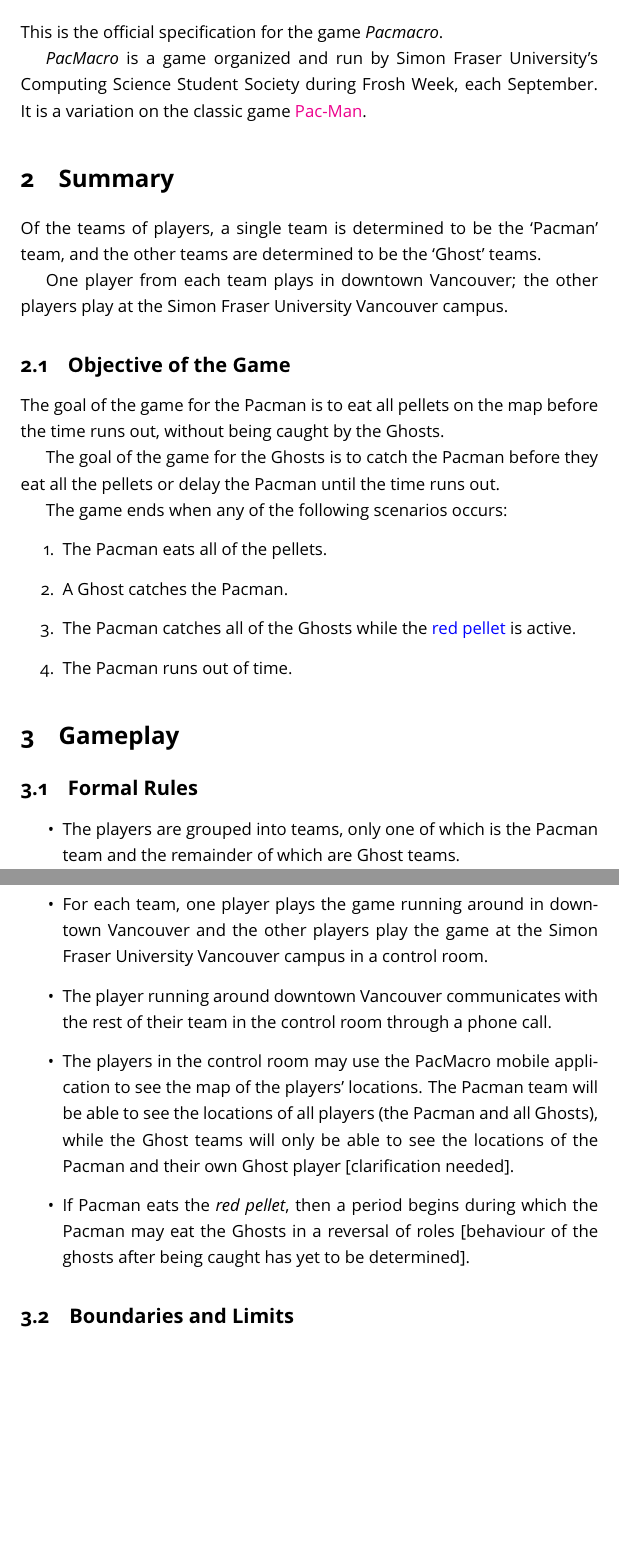
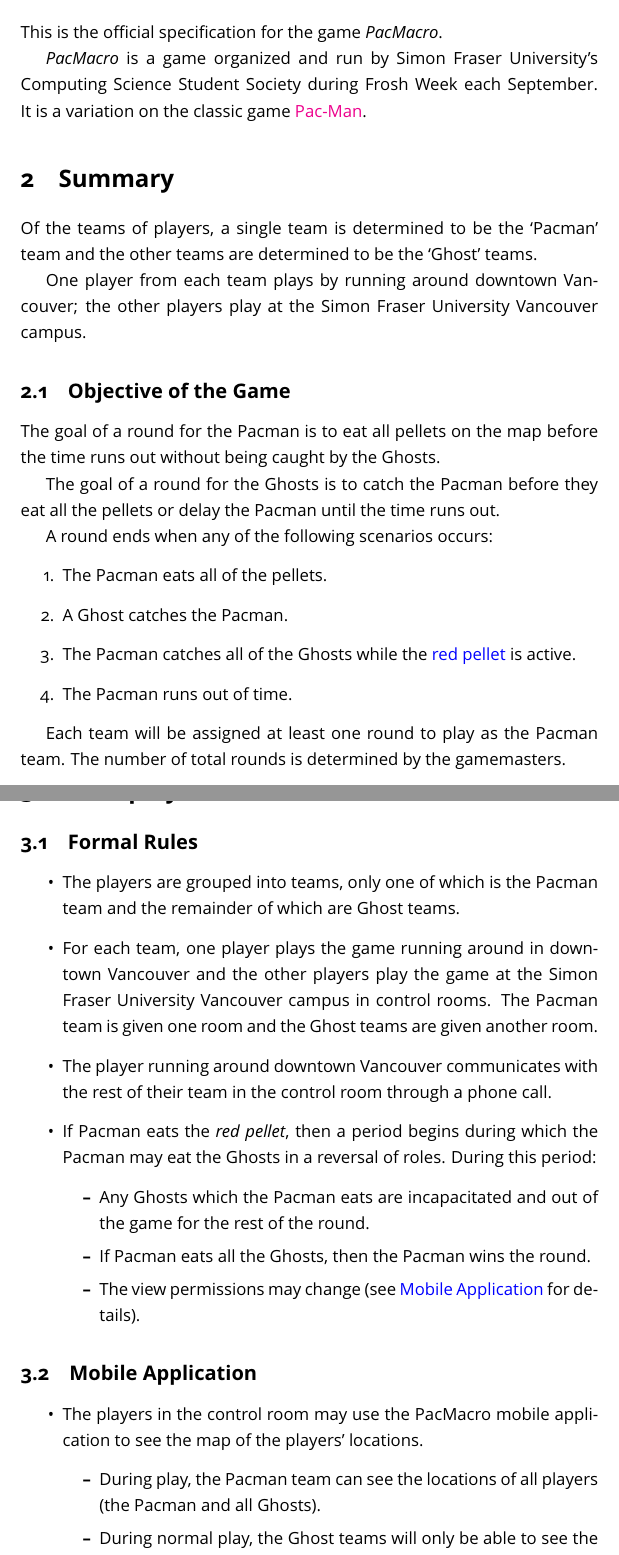
Before and after one commit to pacmacro/pm-specification, a LaTeX document (pacmacro-specification.tex): two parts of pages 3 and 4 of 4 before the commit and two parts of pages 3 and 4 of 5 after it, joined at a grey line, cut so that both start at the same text, the shorter picture padded with empty space. The pictures show the PDF file pacmacro-specification.pdf that the author committed with the source.

Commit message:
Refine specification by Farzin's clarifications
Changelist:
  Introduced the concept of rounds and rotation of roles
  Described the game behaviour when the Pacman eats the red pellet
  Separated control rooms for Pacman/Ghost teams
  Described view limitations in applications

```diff
--- a/pacmacro-specification.tex
+++ b/pacmacro-specification.tex
@@ -39,4 +39,3 @@
 	\section{Description}
 	\label{sec:description}
 
-	This is the official specification for the game \emph{Pacmacro}.
@@ -46,24 +46,26 @@
 	\section{Summary}
 	\label{sec:summary}
 
-	Of the teams of players, a single team is determined to be the `Pacman' team, and the other teams are determined to be the `Ghost' teams.
+	Of the teams of players, a single team is determined to be the `Pacman' team and the other teams are determined to be the `Ghost' teams.
 
-	One player from each team plays in downtown Vancouver; the other players play at the Simon Fraser University Vancouver campus.
+	One player from each team plays by running around downtown Vancouver; the other players play at the Simon Fraser University Vancouver campus.
 
 	\subsection{Objective of the Game}
 	\label{subsec:summary:objective-of-the-game}
 
-	The goal of the game for the Pacman is to eat all pellets on the map before the time runs out, without being caught by the Ghosts.
+	The goal of a round for the Pacman is to eat all pellets on the map before the time runs out without being caught by the Ghosts.
 
-	The goal of the game for the Ghosts is to catch the Pacman before they eat all the pellets or delay the Pacman until the time runs out.
+	The goal of a round for the Ghosts is to catch the Pacman before they eat all the pellets or delay the Pacman until the time runs out.
 
-	The game ends when any of the following scenarios occurs:
+	A round ends when any of the following scenarios occurs:
 	\begin{enumerate}
 		\item The Pacman eats all of the pellets.
 		\item A Ghost catches the Pacman.
 		\item The Pacman catches all of the Ghosts while the \hyperref[subsec:gameplay:formal-rules]{red pellet} is active.
 		\item The Pacman runs out of time.
 	\end{enumerate}
+
+	Each team will be assigned at least one round to play as the Pacman team. The number of total rounds is determined by the gamemasters.
 
 	\section{Gameplay}
 	\label{sec:gameplay}
@@ -73,10 +75,26 @@
 
 	\begin{itemize}
 		\item The players are grouped into teams, only one of which is the Pacman team and the remainder of which are Ghost teams.
-		\item For each team, one player plays the game running around in downtown Vancouver and the other players play the game at the Simon Fraser University Vancouver campus in a control room.
+		\item For each team, one player plays the game running around in downtown Vancouver and the other players play the game at the Simon Fraser University Vancouver campus in control rooms. The Pacman team is given one room and the Ghost teams are given another room.
 		\item The player running around downtown Vancouver communicates with the rest of their team in the control room through a phone call.
-		\item The players in the control room may use the PacMacro mobile application to see the map of the players' locations. The Pacman team will be able to see the locations of all players (the Pacman and all Ghosts), while the Ghost teams will only be able to see the locations of the Pacman and their own Ghost player [clarification needed].
-		\item If Pacman eats the \emph{red pellet}, then a period begins during which the Pacman may eat the Ghosts in a reversal of roles [behaviour of the ghosts after being caught has yet to be determined].
+		\item If Pacman eats the \emph{red pellet}, then a period begins during which the Pacman may eat the Ghosts in a reversal of roles. During this period:
+		\begin{itemize}
+			\item Any Ghosts which the Pacman eats are incapacitated and out of the game for the rest of the round.
+			\item If Pacman eats all the Ghosts, then the Pacman wins the round.
+			\item The view permissions may change (see \hyperref[subsec:gameplay:mobile-application]{Mobile Application} for details).
+		\end{itemize}
+	\end{itemize}
+
+	\subsection{Mobile Application}
+	\label{subsec:gameplay:mobile-application}
+
+	\begin{itemize}
+		\item The players in the control room may use the PacMacro mobile application to see the map of the players' locations.
+		\begin{itemize}
+			\item During play, the Pacman team can see the locations of all players (the Pacman and all Ghosts).
+			\item During normal play, the Ghost teams will only be able to see the locations of the Ghost players.
+			\item During the period of time when the red pellet is active, the Ghost teams can see the location of the Pacman player as well as all the Ghost players.
+		\end{itemize}
 	\end{itemize}
 
 	\subsection{Boundaries and Limits}
```
Also changed, not shown: pacmacro-specification.pdf, pacmacro-specification.tex (5 more changed lines).
